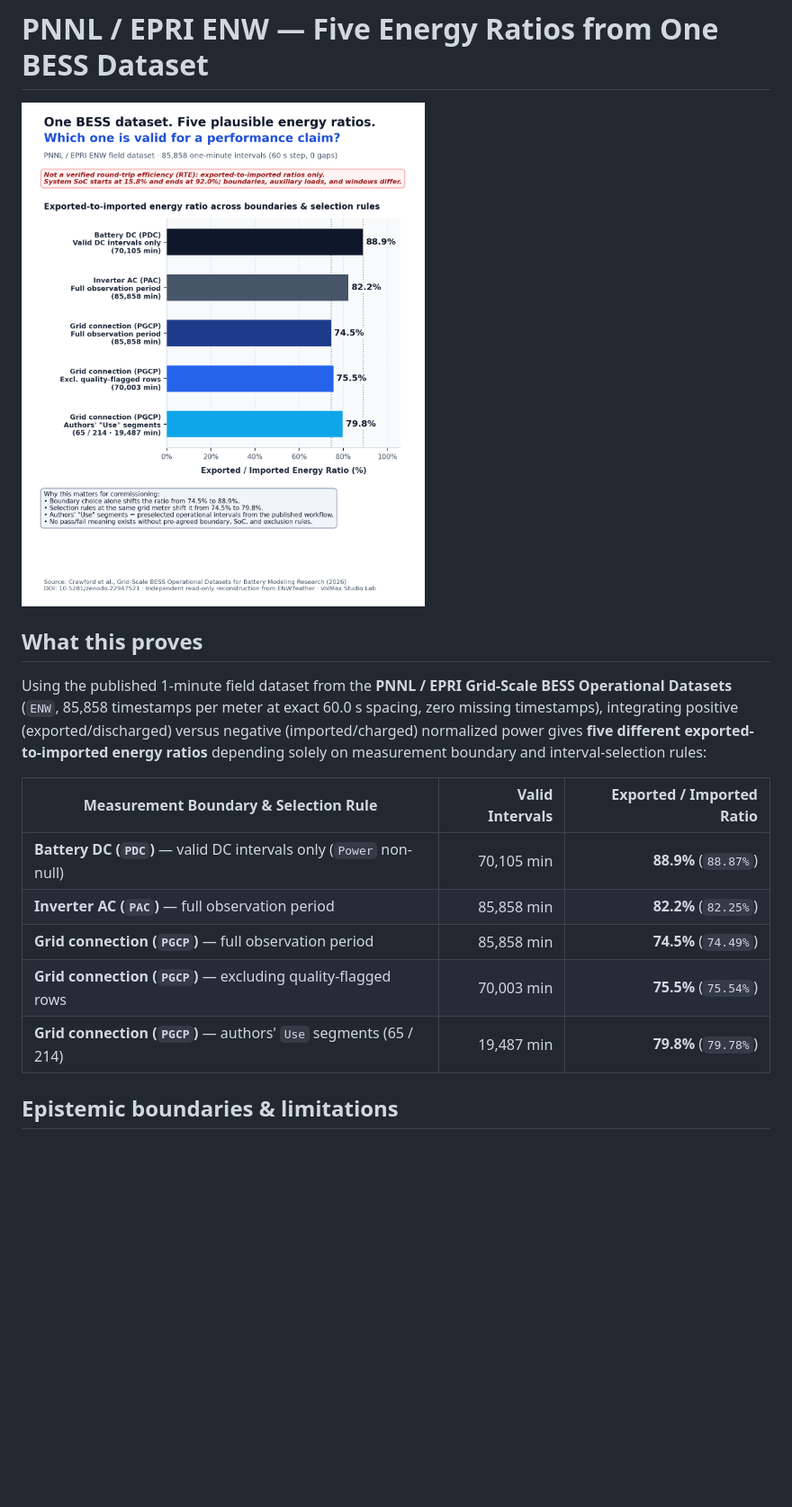
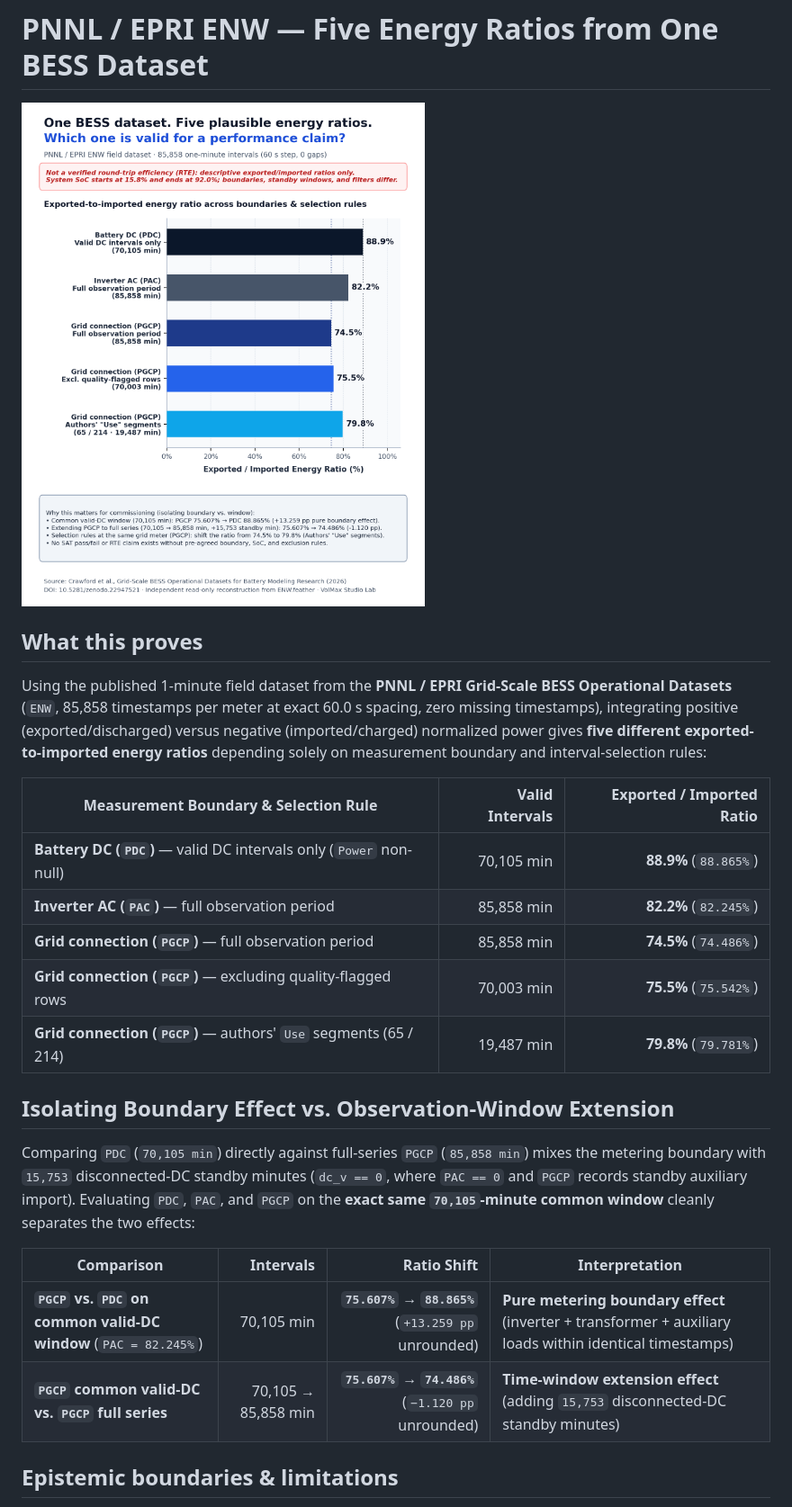
Before and after one commit to VolMax-Studio/bess-field-evidence, a Markdown page: enw-pnnl-epri/README.md, the part around the change. Shown at 90% size. GitHub-like rendering; pictures changed too: enw-pnnl-epri/five_ratios.png; blank space fills up the shorter version.

Commit message:
Isolate common-window boundary effect vs. window extension in ENW

```diff
--- a/enw-pnnl-epri/README.md
+++ b/enw-pnnl-epri/README.md
@@ -8,11 +8,20 @@ Using the published 1-minute field dataset from the **PNNL / EPRI Grid-Scale BES
 
 | Measurement Boundary & Selection Rule | Valid Intervals | Exported / Imported Ratio |
 |---|---:|---:|
-| **Battery DC (`PDC`)** — valid DC intervals only (`Power` non-null) | 70,105 min | **88.9%** (`88.87%`) |
-| **Inverter AC (`PAC`)** — full observation period | 85,858 min | **82.2%** (`82.25%`) |
-| **Grid connection (`PGCP`)** — full observation period | 85,858 min | **74.5%** (`74.49%`) |
-| **Grid connection (`PGCP`)** — excluding quality-flagged rows | 70,003 min | **75.5%** (`75.54%`) |
-| **Grid connection (`PGCP`)** — authors' `Use` segments (65 / 214) | 19,487 min | **79.8%** (`79.78%`) |
+| **Battery DC (`PDC`)** — valid DC intervals only (`Power` non-null) | 70,105 min | **88.9%** (`88.865%`) |
+| **Inverter AC (`PAC`)** — full observation period | 85,858 min | **82.2%** (`82.245%`) |
+| **Grid connection (`PGCP`)** — full observation period | 85,858 min | **74.5%** (`74.486%`) |
+| **Grid connection (`PGCP`)** — excluding quality-flagged rows | 70,003 min | **75.5%** (`75.542%`) |
+| **Grid connection (`PGCP`)** — authors' `Use` segments (65 / 214) | 19,487 min | **79.8%** (`79.781%`) |
+
+## Isolating Boundary Effect vs. Observation-Window Extension
+
+Comparing `PDC` (`70,105 min`) directly against full-series `PGCP` (`85,858 min`) mixes the metering boundary with `15,753` disconnected-DC standby minutes (`dc_v == 0`, where `PAC == 0` and `PGCP` records standby auxiliary import). Evaluating `PDC`, `PAC`, and `PGCP` on the **exact same `70,105`-minute common window** cleanly separates the two effects:
+
+| Comparison | Intervals | Ratio Shift | Interpretation |
+|---|---:|---:|---|
+| **`PGCP` vs. `PDC` on common valid-DC window** (`PAC = 82.245%`) | 70,105 min | **`75.607%` → `88.865%`** (`+13.259 pp` unrounded) | **Pure metering boundary effect** (inverter + transformer + auxiliary loads within identical timestamps) |
+| **`PGCP` common valid-DC vs. `PGCP` full series** | 70,105 → 85,858 min | **`75.607%` → `74.486%`** (`−1.120 pp` unrounded) | **Time-window extension effect** (adding `15,753` disconnected-DC standby minutes) |
 
 ## Epistemic boundaries & limitations
 
```
Also changed, not shown: README.md (+1 -1 lines), 1 other file.
